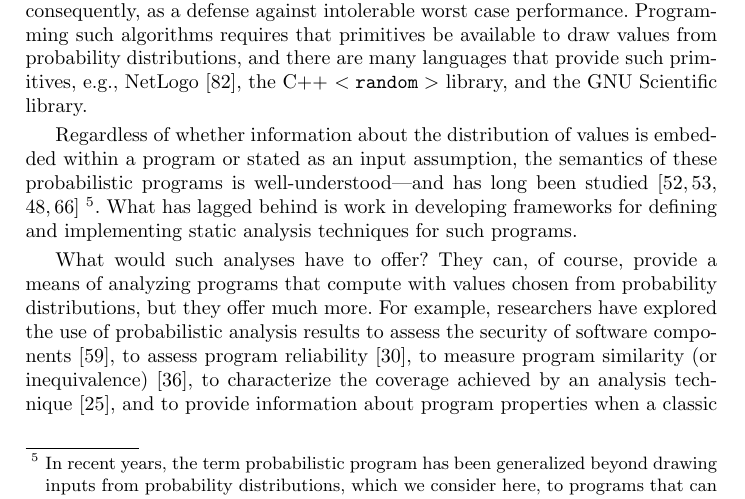
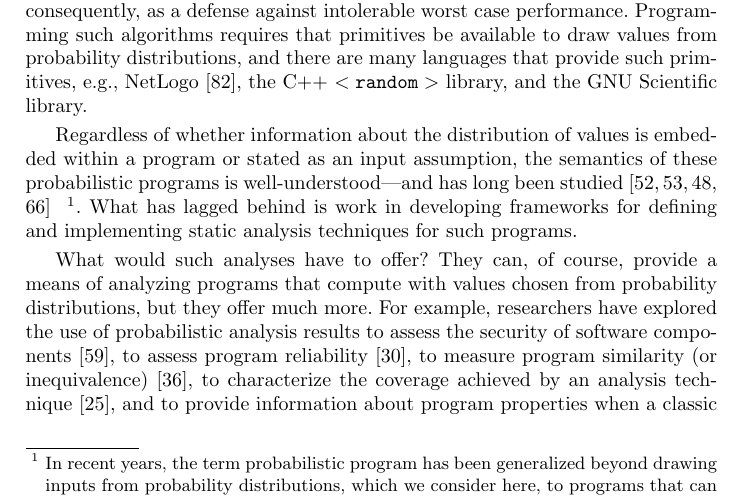
Before and after one commit to mitchellgerrard/probabilistic_PA, a LaTeX thesis (paper/main.tex, which reads paper/introduction.tex): part of page 2 of 33, cut so that both start at the same text. Compiled offline with pdfLaTeX.

Commit message:
resetting footnote counter

```diff
--- a/paper/introduction.tex
+++ b/paper/introduction.tex
@@ -63,6 +63,8 @@ values is embedded within a program or stated as an input assumption,
 the semantics of these probabilistic programs is well-understood---and
 has long been studied
 \cite{kozen1981semantics,kozen1983probabilistic,jones1990probabilistic,morgan1996probabilistic}
+% Reset the footnote counter from title page to 0 for the body of the paper
+\setcounter{footnote}{0}
 \footnote{In recent
 years, the term probabilistic program has been generalized beyond
 drawing inputs from probability distributions, which we
```
